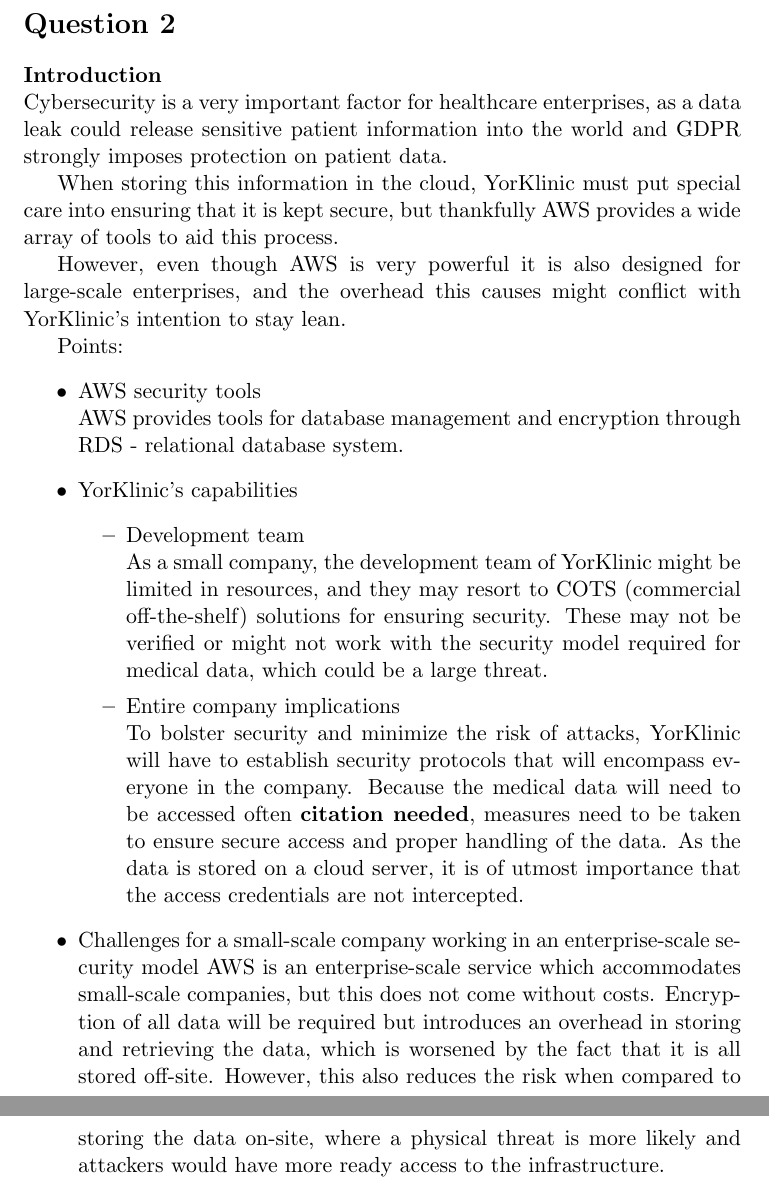
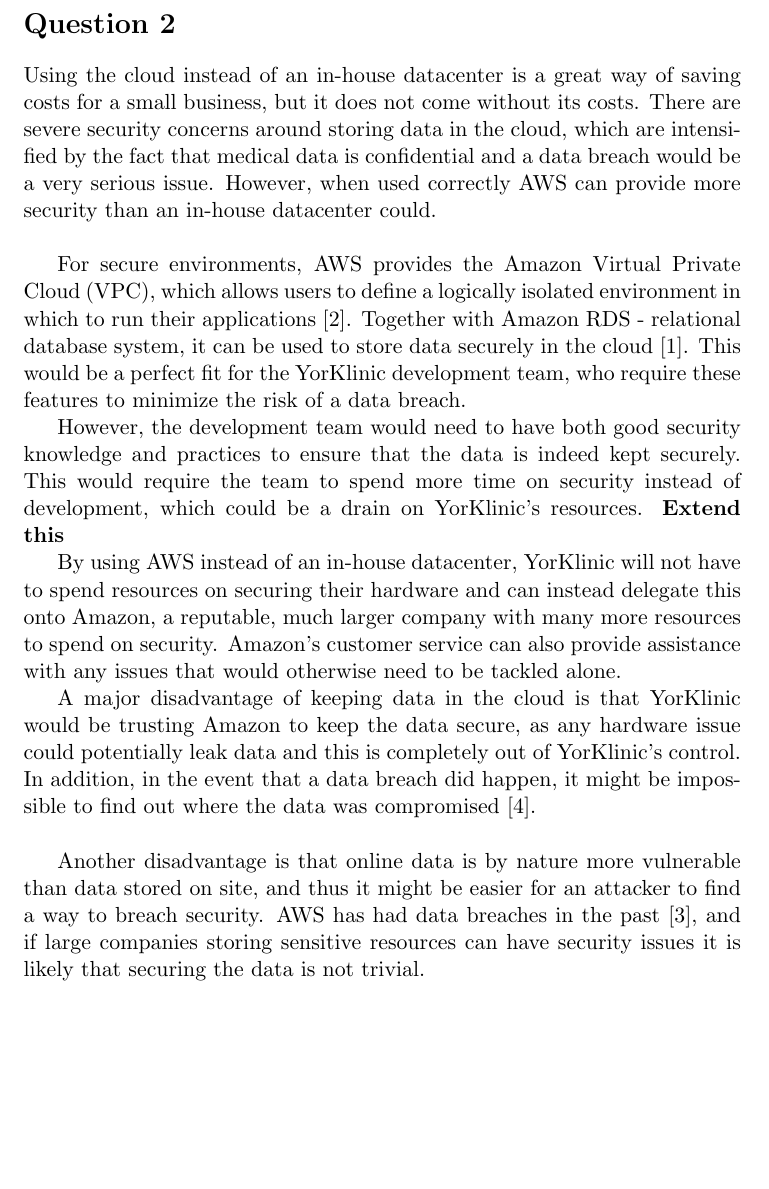
Before and after one commit to cplaursen/FUML, a LaTeX document (PMCS/q2.tex): two parts of pages 1 and 2 of 2 before the commit and part of the page after it, the two joined at a grey line, cut so that both start at the same text, the shorter picture padded with empty space. Compiled offline with pdfLaTeX.

Commit message:
Rewrote q2

```diff
--- a/PMCS/q2.tex
+++ b/PMCS/q2.tex
@@ -1,30 +1,17 @@
-\documentclass[11pt]{article} \usepackage{biblatex} \bibliography{PMCS}
+\documentclass[11pt]{article}
+\usepackage{biblatex}
+\bibliography{PMCS}
+\begin{document} \section*{Question 2}
+Using the cloud instead of an in-house datacenter is a great way of saving costs for a small business, but it does not come without its costs. There are severe security concerns around storing data in the cloud, which are intensified by the fact that medical data is confidential and a data breach would be a very serious issue. However, when used correctly AWS can provide more security than an in-house datacenter could.\\
 
-\begin{document} \section*{Question 2} \textbf{Introduction}\\ Cybersecurity is
-a very important factor for healthcare enterprises, as a data leak could
-release sensitive patient information into the world and GDPR strongly imposes
-protection on patient data.
+For secure environments, AWS provides the Amazon Virtual Private Cloud (VPC), which allows users to define a logically isolated environment in which to run their applications~\cite{vpc}. Together with Amazon RDS \-- relational database system, it can be used to store data securely in the cloud~\cite{rds}. This would be a perfect fit for the YorKlinic development team, who require these features to minimize the risk of a data breach.
 
-When storing this information in the cloud, YorKlinic must put special care
-into ensuring that it is kept secure, but thankfully AWS provides a wide array
-of tools to aid this process.
+However, the development team would need to have both good security knowledge and practices to ensure that the data is indeed kept securely. This would require the team to spend more time on security instead of development, which could be a drain on YorKlinic's resources. \textbf{Extend this}
 
-However, even though AWS is very powerful it is also designed for large-scale
-enterprises, and the overhead this causes might conflict with YorKlinic's
-intention to stay lean.
+By using AWS instead of an in-house datacenter, YorKlinic will not have to spend resources on securing their hardware and can instead delegate this onto Amazon, a reputable, much larger company with many more resources to spend on security. Amazon's customer service can also provide assistance with any issues that would otherwise need to be tackled alone.
 
-Points:
-\begin{itemize}
-    \item AWS security tools \\ AWS provides tools for database management and encryption through RDS \-- relational database system.
+A major disadvantage of keeping data in the cloud is that YorKlinic would be trusting Amazon to keep the data secure, as any hardware issue could potentially leak data and this is completely out of YorKlinic's control. In addition, in the event that a data breach did happen, it might be impossible to find out where the data was compromised~\cite{cloudrisk}.\\
 
-    \item YorKlinic's capabilities \begin{itemize}
-        \item Development team \\ As a small company, the development team of YorKlinic might be limited in resources, and they may resort to COTS (commercial off-the-shelf) solutions for ensuring security. These may not be verified or might not work with the security model required for medical data, which could be a large threat.
+Another disadvantage is that online data is by nature more vulnerable than data stored on site, and thus it might be easier for an attacker to find a way to breach security. AWS has had data breaches in the past~\cite{breach}, and if large companies storing sensitive resources can have security issues it is likely that securing the data is not trivial.
 
-        \item Entire company implications \\ To bolster security and minimize the risk of attacks, YorKlinic will have to establish security protocols that will encompass everyone in the company. Because the medical data will need to be accessed often \textbf{citation needed}, measures need to be taken to ensure secure access and proper handling of the data. As the data is stored on a cloud server, it is of utmost importance that the access credentials are not intercepted.
-
-    \end{itemize}
-
-\item Challenges for a small-scale company working in an enterprise-scale security model AWS is an enterprise-scale service which accommodates small-scale companies, but this does not come without costs. Encryption of all data will be required but introduces an overhead in storing and retrieving the data, which is worsened by the fact that it is all stored off-site. However, this also reduces the risk when compared to storing the data on-site, where a physical threat is more likely and attackers would have more ready access to the infrastructure.
-
-\end{itemize}
 \end{document}
```
Also changed, not shown: PMCS/PMCS.bib (+8 -0 lines), PMCS/essay.pdf, PMCS/q2.pdf.
